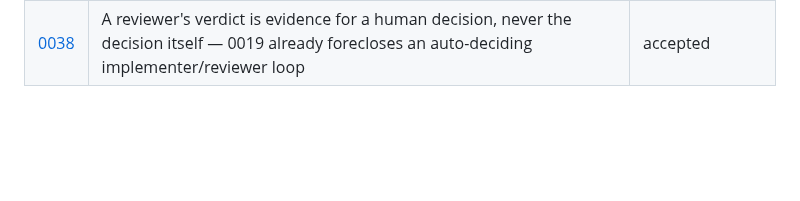
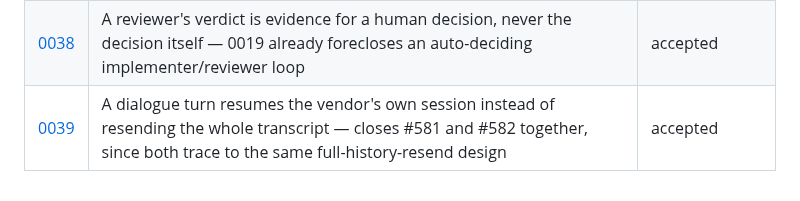
Before and after one commit to aer-works/aer-flow, a Markdown page: docs/decisions/README.md, the part around the change. Drawn GitHub-style; blank space fills up the shorter version.

```diff
--- a/docs/decisions/README.md
+++ b/docs/decisions/README.md
@@ -131,3 +131,4 @@ Two rules for the column:
 | [0036](0036-shape-is-rendering-not-a-second-state-machine.md) | A room's shape is Flow's existing state, rendered differently — not a second state machine (the one new primitive rides on 0035) | accepted |
 | [0037](0037-permission-answers-never-share-the-turn-lock.md) | A permission answer must never share the per-session turn lock a pending turn already holds (resolves #393↔#445) | accepted |
 | [0038](0038-a-reviewer-verdict-never-calls-aer-decide.md) | A reviewer's verdict is evidence for a human decision, never the decision itself — 0019 already forecloses an auto-deciding implementer/reviewer loop | accepted |
+| [0039](0039-dialogue-turns-use-vendor-session-continuation-not-full-history-resend.md) | A dialogue turn resumes the vendor's own session instead of resending the whole transcript — closes #581 and #582 together, since both trace to the same full-history-resend design | accepted |
```
Also changed, not shown: docs/decisions/0039-dialogue-turns-use-vendor-session-continuation-not-full-history-resend.md (added, +88 -0 lines), docs/plan.md (+7 -4 lines).
